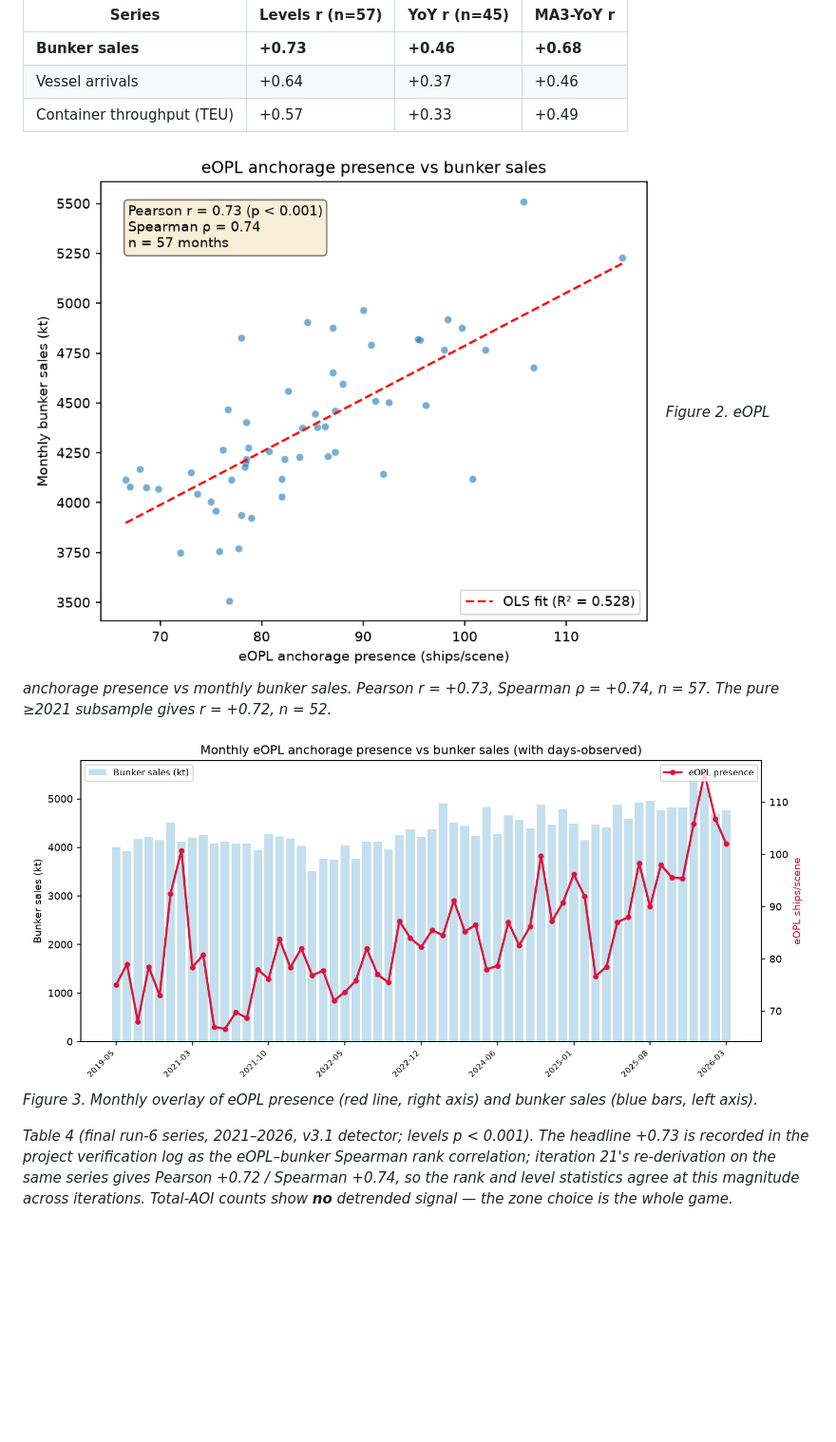
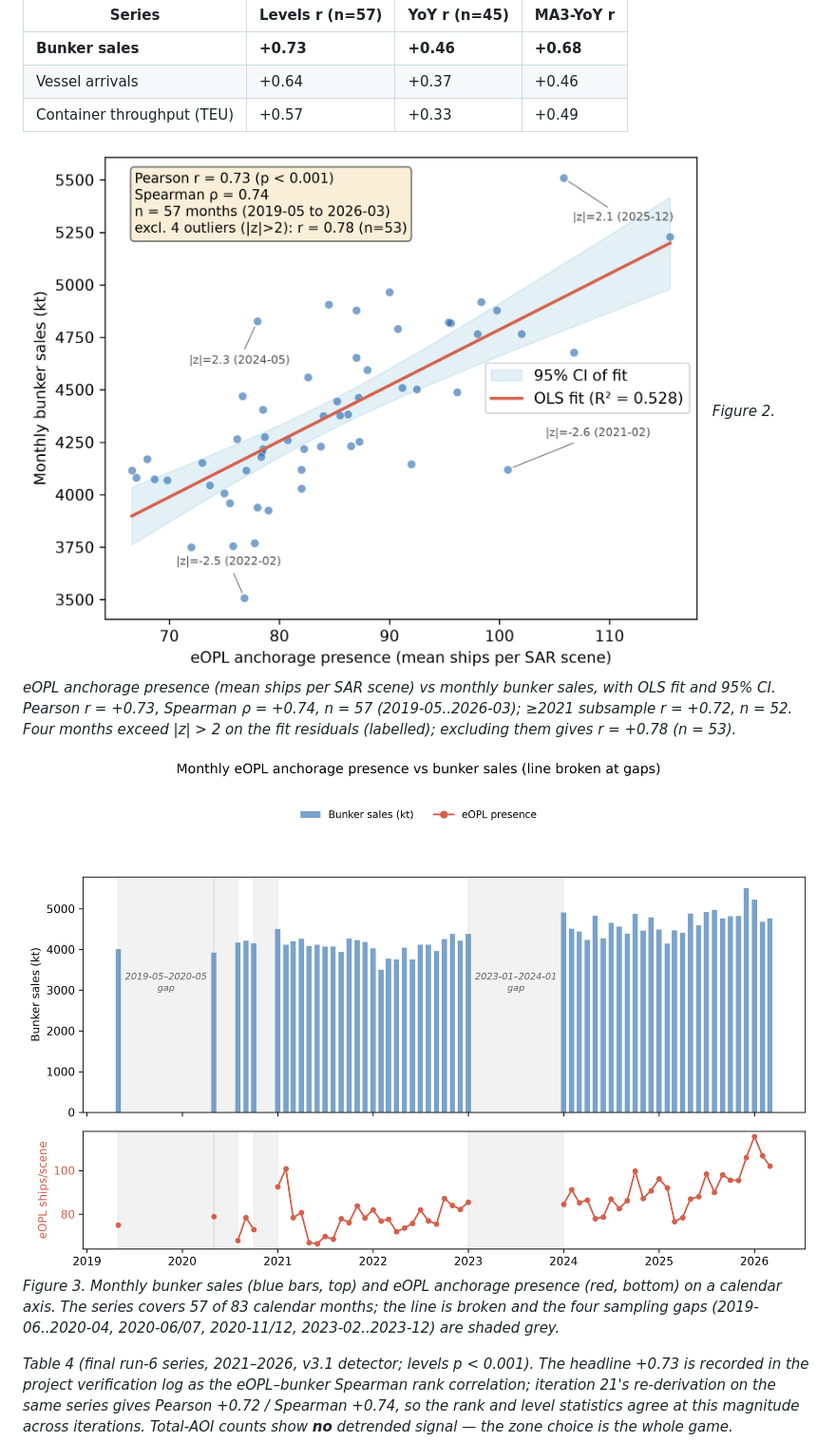
Before and after one commit to siva-sub/sg-strait-observatory, a Markdown page: papers/singapore-strait-observatory.md, the part around the change printed below. Shown: that part at 95% size. Drawn GitHub-style; pictures changed too: papers/fig2_scatter.png, papers/fig3_timeseries.png; blank space fills up the shorter version.

```diff
--- a/papers/singapore-strait-observatory.md
+++ b/papers/singapore-strait-observatory.md
@@ -200,10 +200,10 @@ The first econometric join at v0.1 (single monthly composite, n = 9 overlapping
 | Container throughput (TEU) | +0.57 | +0.33 | +0.49 |
 
 ![eOPL vs bunker scatter](fig2_scatter.png)
-*Figure 2. eOPL anchorage presence vs monthly bunker sales. Pearson r = +0.73, Spearman ρ = +0.74, n = 57. The pure ≥2021 subsample gives r = +0.72, n = 52.*
+*Figure 2. eOPL anchorage presence (mean ships per SAR scene) vs monthly bunker sales, with OLS fit and 95% CI. Pearson r = +0.73, Spearman ρ = +0.74, n = 57 (2019-05..2026-03); ≥2021 subsample r = +0.72, n = 52. Four months exceed |z| > 2 on the fit residuals (labelled); excluding them gives r = +0.78 (n = 53).*
 
 ![Monthly time series](fig3_timeseries.png)
-*Figure 3. Monthly overlay of eOPL presence (red line, right axis) and bunker sales (blue bars, left axis).*
+*Figure 3. Monthly bunker sales (blue bars, top) and eOPL anchorage presence (red, bottom) on a calendar axis. The series covers 57 of 83 calendar months; the line is broken and the four sampling gaps (2019-06..2020-04, 2020-06/07, 2020-11/12, 2023-02..2023-12) are shaded grey.*
 
 
 *Table 4 (final run-6 series, 2021–2026, v3.1 detector; levels p < 0.001). The headline +0.73 is recorded in the project verification log as the eOPL–bunker Spearman rank correlation; iteration 21's re-derivation on the same series gives Pearson +0.72 / Spearman +0.74, so the rank and level statistics agree at this magnitude across iterations. Total-AOI counts show **no** detrended signal — the zone choice is the whole game.*
```
Also changed, not shown: other parts of papers/singapore-strait-observatory.md (+3 -3 lines), papers/fig4_rolling.png, papers/fig5_sar_ais_overlay.png, 1 other file.
